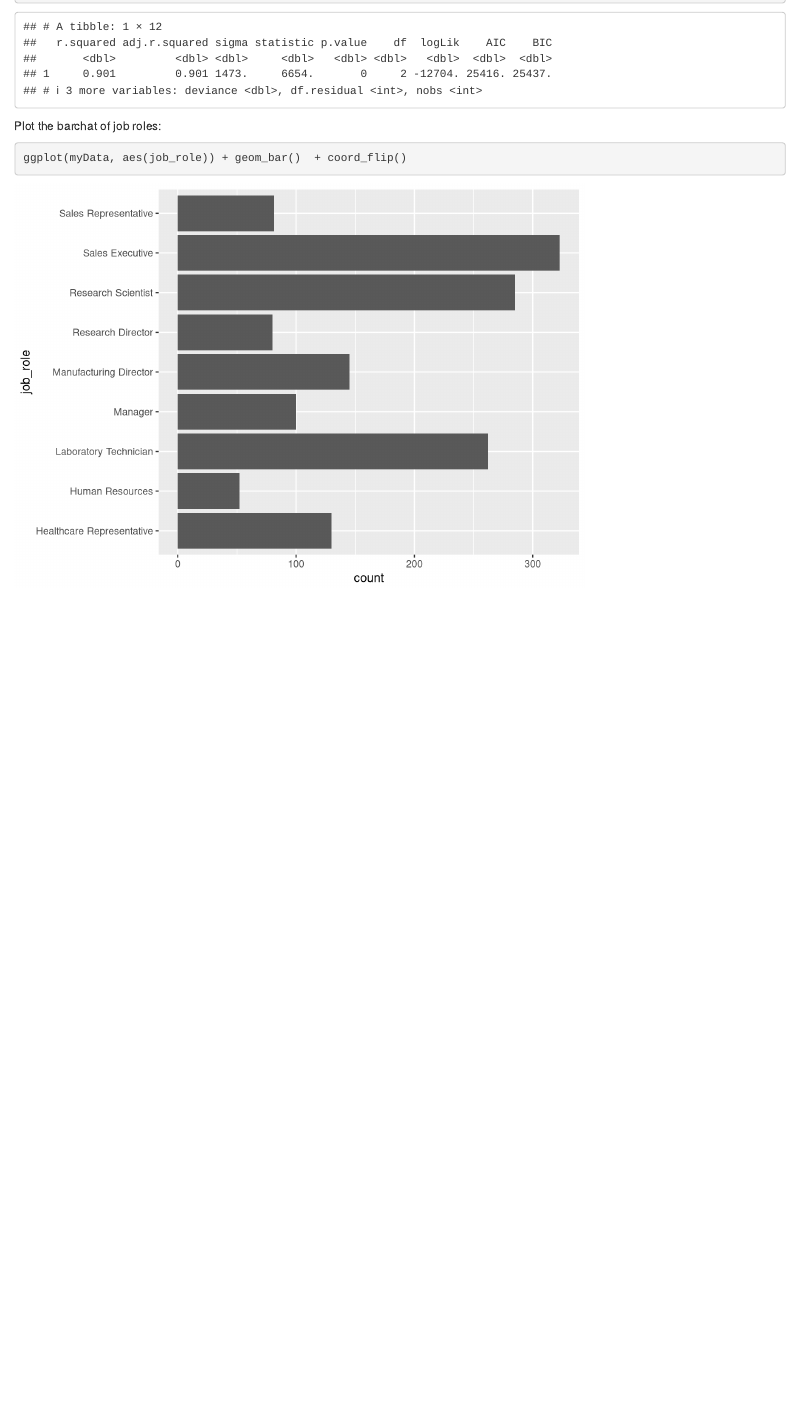
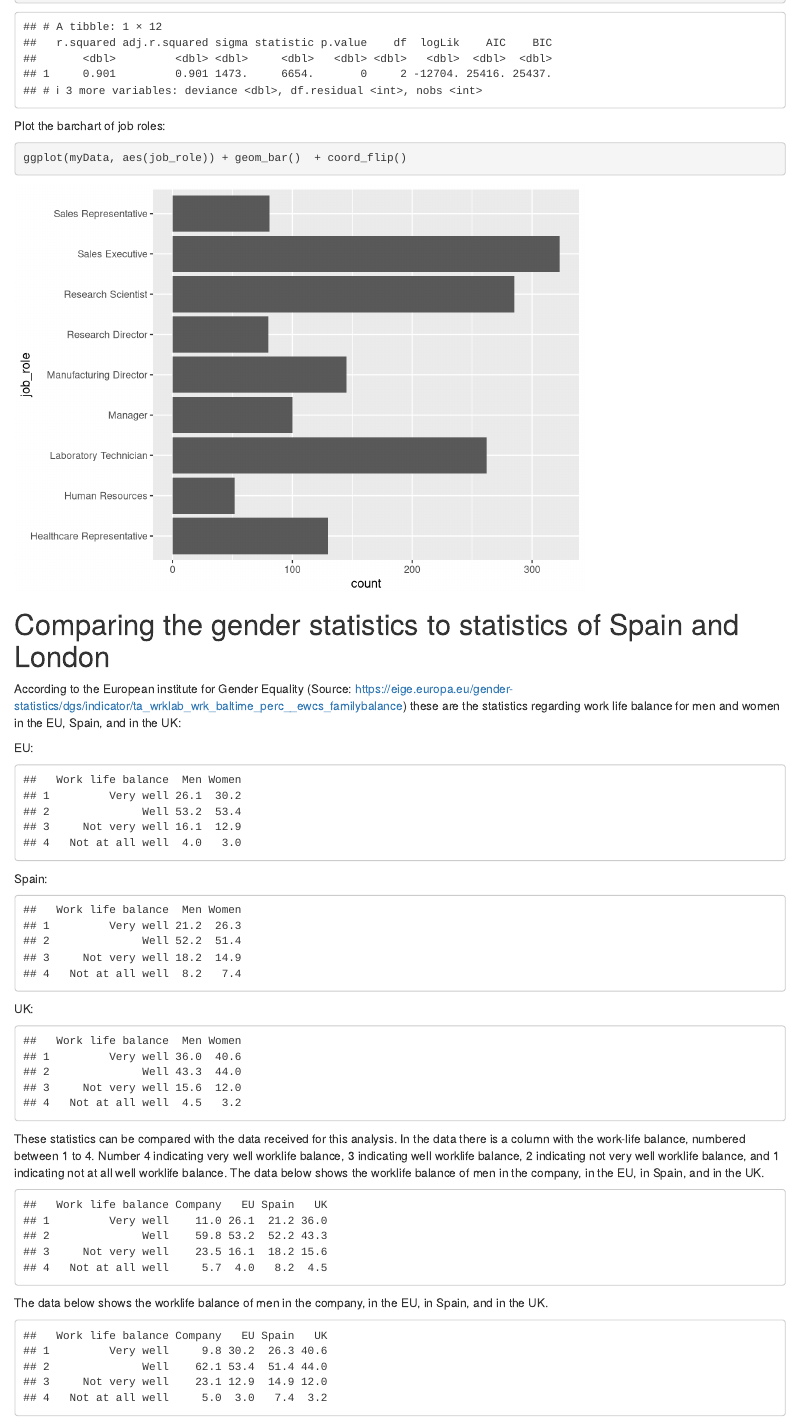
Before and after one commit to wrains/ToolsProjectMEM, an R Markdown document (TDM_ProjectMEM.Rmd): the page in a window 1100 px wide, from 2400 px down. Rendered offline with R 4.5, knitr and Pandoc, with nearby package versions; drawn as R Markdown's standard HTML page in place of the format the file asks for; some code elsewhere in the file could not run offline; column names are cleaned by a stand-in for the janitor package.

Commit message:
Adding comparison between the company, EU statistics, Spain statistics, and UK statistics

````diff
--- a/TDM_ProjectMEM.Rmd
+++ b/TDM_ProjectMEM.Rmd
@@ -484,7 +484,75 @@ glance(model1)
 
 ```
 
-Plot the barchat of job roles:
+Plot the barchart of job roles:
 ```{r}
 ggplot(myData, aes(job_role)) + geom_bar()  + coord_flip()
 ```
+
+# Comparing the gender statistics to statistics of Spain and London
+
+According to the European institute for Gender Equality
+(Source: https://eige.europa.eu/gender-statistics/dgs/indicator/ta_wrklab_wrk_baltime_perc__ewcs_familybalance) these are the statistics regarding work life balance for men and women in the EU, Spain, and in the UK:
+
+EU:
+
+```{r,echo=FALSE}
+EU_worklifebalance <- c("Very well", "Well", "Not very well", "Not at all well")
+EU_worklifebalance_men <- c(26.1,53.2,16.1,4)
+EU_worklifebalance_women <- c(30.2,53.4,12.9,3)
+EU_work_life_balance <- data.frame(EU_worklifebalance,EU_worklifebalance_men,EU_worklifebalance_women)
+colnames(EU_work_life_balance) <- c("Work life balance","Men","Women")
+EU_work_life_balance
+```
+
+Spain:
+
+```{r,echo=FALSE}
+ES_worklifebalance <- c("Very well", "Well", "Not very well", "Not at all well")
+ES_worklifebalance_men <- c(21.2,52.2,18.2,8.2)
+ES_worklifebalance_women <- c(26.3,51.4,14.9,7.4)
+ES_work_life_balance <- data.frame(ES_worklifebalance,ES_worklifebalance_men,ES_worklifebalance_women)
+colnames(ES_work_life_balance) <- c("Work life balance","Men","Women")
+ES_work_life_balance
+```
+
+UK:
+
+```{r,echo=FALSE}
+UK_worklifebalance <- c("Very well", "Well", "Not very well", "Not at all well")
+UK_worklifebalance_men <- c(36,43.3,15.6,4.5)
+UK_worklifebalance_women <- c(40.6,44,12,3.2)
+UK_work_life_balance <- data.frame(UK_worklifebalance,UK_worklifebalance_men,UK_worklifebalance_women)
+colnames(UK_work_life_balance) <- c("Work life balance","Men","Women")
+UK_work_life_balance
+```
+
+These statistics can be compared with the data received for this analysis. In the data there is a column with the work-life balance, numbered between 1 to 4. Number 4 indicating very well worklife balance, 3 indicating well worklife balance, 2 indicating not very well worklife balance, and 1 indicating not at all well worklife balance. The data below shows the worklife balance of men in the company, in the EU, in Spain, and in the UK.
+
+```{r,echo=FALSE}
+company_worklifebalance <- c("Very well", "Well", "Not very well", "Not at all well")
+company_worklifebalance_men <- c(
+  (nrow(myData%>%filter(gender=="Male")%>%filter(work_life_balance == 4))/nrow(myData%>%filter(gender=="Male"))*100),
+  (nrow(myData%>%filter(gender=="Male")%>%filter(work_life_balance == 3))/nrow(myData%>%filter(gender=="Male"))*100),
+  (nrow(myData%>%filter(gender=="Male")%>%filter(work_life_balance == 2))/nrow(myData%>%filter(gender=="Male"))*100),
+  (nrow(myData%>%filter(gender=="Male")%>%filter(work_life_balance == 1))/nrow(myData%>%filter(gender=="Male"))*100)
+  )
+company_worklifebalance_women <- c(
+  (nrow(myData%>%filter(gender=="Female")%>%filter(work_life_balance == 4))/nrow(myData%>%filter(gender=="Female"))*100),
+  (nrow(myData%>%filter(gender=="Female")%>%filter(work_life_balance == 3))/nrow(myData%>%filter(gender=="Female"))*100),
+  (nrow(myData%>%filter(gender=="Female")%>%filter(work_life_balance == 2))/nrow(myData%>%filter(gender=="Female"))*100),
+  (nrow(myData%>%filter(gender=="Female")%>%filter(work_life_balance == 1))/nrow(myData%>%filter(gender=="Female"))*100)
+  )
+
+men_company_work_life_balance <- data.frame(company_worklifebalance,round(company_worklifebalance_men,digits = 1),EU_worklifebalance_men,ES_worklifebalance_men,UK_worklifebalance_men)
+colnames(men_company_work_life_balance) <- c("Work life balance","Company","EU","Spain","UK")
+men_company_work_life_balance
+```
+
+The data below shows the worklife balance of men in the company, in the EU, in Spain, and in the UK.
+
+```{r,echo=FALSE}
+women_company_work_life_balance <- data.frame(company_worklifebalance,round(company_worklifebalance_women,digits = 1),EU_worklifebalance_women,ES_worklifebalance_women,UK_worklifebalance_women)
+colnames(women_company_work_life_balance) <- c("Work life balance","Company","EU","Spain","UK")
+women_company_work_life_balance
+```
````
Also changed, not shown: TDM_ProjectMEM.Rmd (2 more changed lines).
